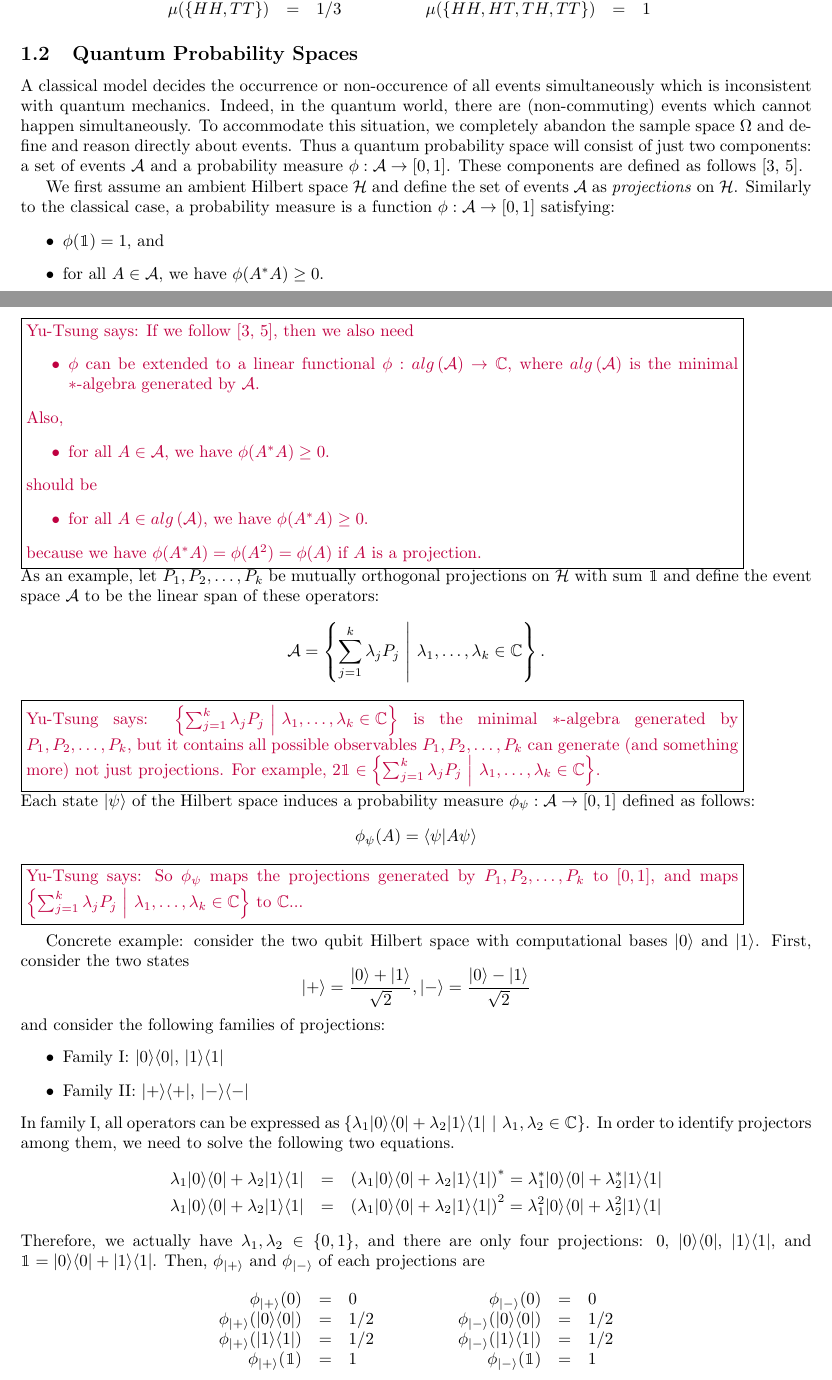
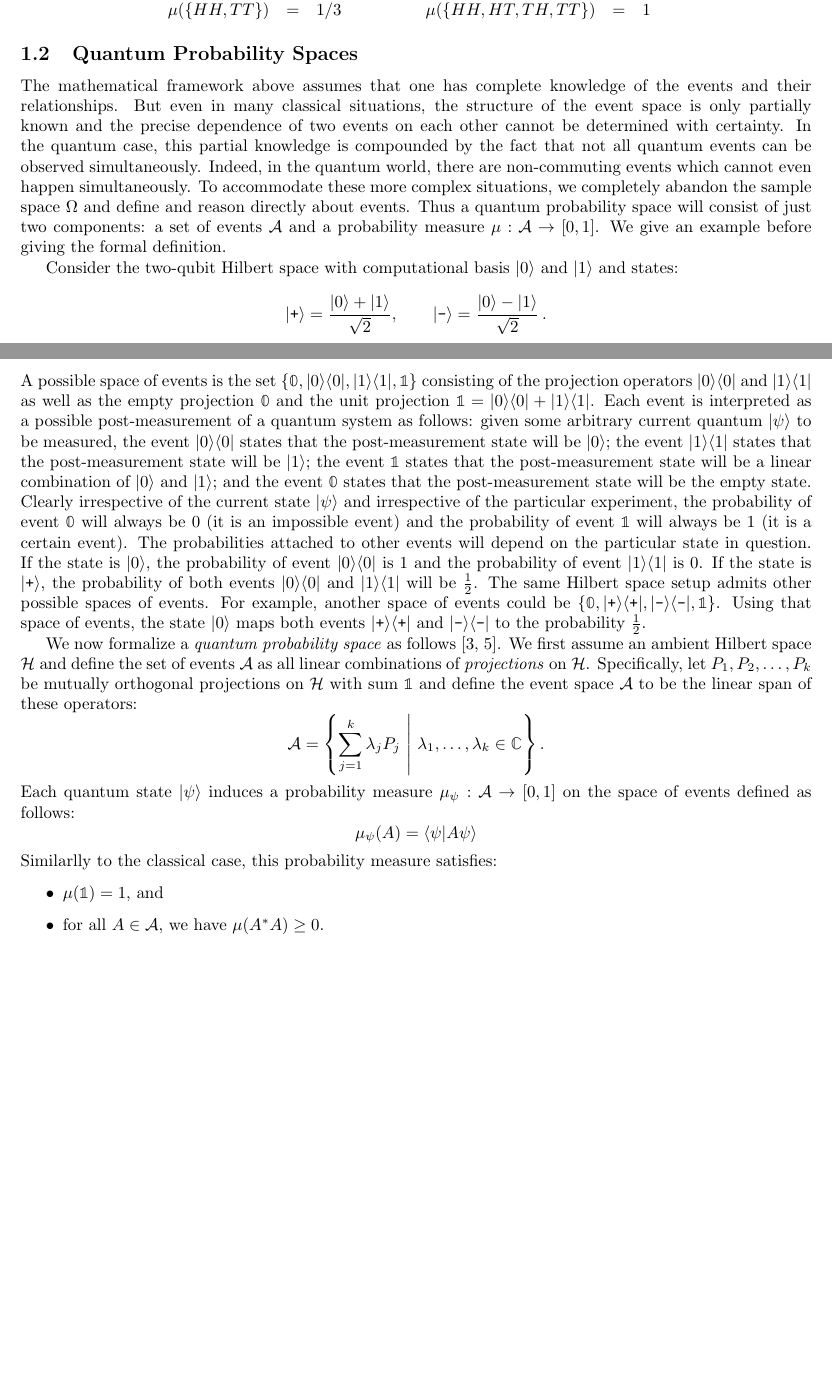
Before and after one commit to yuttai/Contextuality-and-Nonlocality-in-Discrete-Quantum-Theory, a LaTeX document (prob.tex): two parts of pages 1 and 2 of 3, joined at a grey line, cut so that both start at the same text, the shorter picture padded with empty space. Compiled offline with pdfLaTeX.

Commit message:
restructure quantum prob

```diff
--- a/prob.tex
+++ b/prob.tex
@@ -1,13 +1,14 @@
 \documentclass{article}
 \usepackage{fullpage}
 \usepackage{bbm}
+\usepackage{bbold}
 \usepackage{amssymb}
 \usepackage{amsthm}
 \usepackage{multicol}
 
 \theoremstyle{remark}
 \newtheorem{example}{Example}
-\newcommand{\events}{\ensuremath{\mathcal{F}}}
+\newcommand{\events}{\ensuremath{\mathcal{A}}}
 \newcommand{\qevents}{\ensuremath{\mathcal{A}}}
 \newcommand{\pmeas}{\ensuremath{\mu}}
 \newcommand{\Hilb}{\mathcal{H}}
@@ -16,6 +17,8 @@
 \newcommand{\bra}[1]{\langle#1|}
 \newcommand{\ip}[2]{\langle #1 | #2 \rangle}
 \newcommand{\proj}[1]{|#1 \rangle\langle #1 |}
+\newcommand{\ps}{\texttt{+}}
+\newcommand{\ms}{\texttt{-}}
 
 \usepackage{color}
 \usepackage[usenames,dvipsnames]{xcolor}
@@ -82,92 +85,135 @@ measure} is a function $\pmeas : \events \rightarrow [0,1]$ such that:
 %%%%%
 \subsection{Quantum Probability Spaces}
 
-A classical model decides the occurrence or non-occurence of all
-events simultaneously which is inconsistent with quantum
-mechanics. Indeed, in the quantum world, there are (non-commuting)
-events which cannot happen simultaneously. To accommodate this
-situation, we completely abandon the sample space $\Omega$ and define
-and reason directly about events. Thus a quantum probability space
-will consist of just two components: a set of events $\qevents$ and a
-probability measure $\phi : \qevents \rightarrow [0,1]$. These
-components are defined as follows~\cite{Maassen2010,Swart2013}.
+The mathematical framework above assumes that one has complete
+knowledge of the events and their relationships. But even in many
+classical situations, the structure of the event space is only
+partially known and the precise dependence of two events on each other
+cannot be determined with certainty. In the quantum case, this partial
+knowledge is compounded by the fact that not all quantum events can be
+observed simultaneously.  Indeed, in the quantum world, there are
+non-commuting events which cannot even happen simultaneously. To
+accommodate these more complex situations, we completely abandon the
+sample space~$\Omega$ and define and reason directly about
+events. Thus a quantum probability space will consist of just two
+components: a set of events $\qevents$ and a probability measure
+$\mu : \qevents \rightarrow [0,1]$. We give an example before giving
+the formal definition.
 
-We first assume an ambient Hilbert space $\Hilb$ and define the set of
-events $\qevents$ as \emph{projections} on $\Hilb$. Similarly to the
-classical case, a probability measure is a function
-$\phi : \qevents \rightarrow [0,1]$ satisfying:
-\begin{itemize}
-\item $\phi(\mathbbm{1}) = 1$, and
-\item for all $A \in \qevents$, we have $\phi(A^*A) \geq 0$.
-\end{itemize}
-\yutsung{If we follow \cite{Maassen2010,Swart2013}, then we also
-need
-\begin{itemize}
-\item $\phi$ can be extended to a linear functional~$\phi:alg\left(\qevents\right)\rightarrow\mathbb{C}$,
-where $alg\left(\qevents\right)$ is the minimal $*$-algebra generated
-by $\qevents$.
-\end{itemize}
-Also,
-\begin{itemize}
-\item for all $A\in\qevents$, we have $\phi(A^{*}A)\geq0$.
-\end{itemize}
-should be
-\begin{itemize}
-\item for all $A\in alg\left(\qevents\right)$, we have $\phi(A^{*}A)\geq0$.
-\end{itemize}
-because we have $\phi(A^{*}A)=\phi(A^{2})=\phi(A)$ if $A$ is a projection.}\\
-As an example, let $P_1, P_2, \ldots, P_k$ be mutually orthogonal
-projections on $\Hilb$ with sum $\mathbbm{1}$ and define the event
-space $\qevents$ to be the linear span of these operators:
+Consider the two-qubit Hilbert space with computational basis
+$\ket{0}$ and $\ket{1}$ and states:
+\[
+\ket{\ps}=\frac{\ket{0}+\ket{1}}{\sqrt{2}}, \qquad\ket{\ms}=\frac{\ket{0}-\ket{1}}{\sqrt{2}}\,.
+\]
+A possible space of events is the set
+$\{ \mathbb{0}, \proj{0}, \proj{1}, \mathbb{1}\}$ consisting of the
+projection operators $\proj{0}$ and $\proj{1}$ as well as the empty
+projection $\mathbb{0}$ and the unit projection
+$\mathbb{1} = \proj{0}+\proj{1}$. Each event is interpreted as a
+possible post-measurement of a quantum system as follows: given some
+arbitrary current quantum $\ket{\psi}$ to be measured, the event
+$\proj{0}$ states that the post-measurement state will be $\ket{0}$;
+the event $\proj{1}$ states that the post-measurement state will be
+$\ket{1}$; the event $\mathbb{1}$ states that the post-measurement
+state will be a linear combination of $\ket{0}$ and $\ket{1}$; and the
+event $\mathbb{0}$ states that the post-measurement state will be the
+empty state. Clearly irrespective of the current state $\ket{\psi}$
+and irrespective of the particular experiment, the probability of
+event $\mathbb{0}$ will always be 0 (it is an impossible event) and
+the probability of event $\mathbb{1}$ will always be 1 (it is a
+certain event). The probabilities attached to other events will depend
+on the particular state in question. If the state is $\ket{0}$, the
+probability of event $\proj{0}$ is 1 and the probability of event
+$\proj{1}$ is 0. If the state is $\ket{\ps}$, the probability of both
+events $\proj{0}$ and $\proj{1}$ will be $\frac{1}{2}$. The same
+Hilbert space setup admits other possible spaces of events. For
+example, another space of events could be
+$\{ \mathbb{0}, \proj{\ps}, \proj{\ms}, \mathbb{1}\}$. Using that
+space of events, the state $\ket{0}$ maps both events $\proj{\ps}$ and
+$\proj{\ms}$ to the probability $\frac{1}{2}$.
+
+% \begin{itemize}
+% \item Family I: $\proj{0}$, $\proj{1}$
+% \item Family II: $\proj{\ps}$, $\proj{\ms}$
+% \end{itemize}
+% In family I, all operators can be expressed as $\left\{ \lambda_{1}\proj{0}+\lambda_{2}\proj{1}~\middle|~\lambda_{1},\lambda_{2}\in\mathbb{C}\right\} $.
+% In order to identify projectors among them, we need to solve the following
+% two equations.
+% \begin{eqnarray*}
+% \lambda_{1}\proj{0}+\lambda_{2}\proj{1} & = & \left(\lambda_{1}\proj{0}+\lambda_{2}\proj{1}\right)^{*}=\lambda_{1}^{*}\proj{0}+\lambda_{2}^{*}\proj{1}\\
+% \lambda_{1}\proj{0}+\lambda_{2}\proj{1} & = & \left(\lambda_{1}\proj{0}+\lambda_{2}\proj{1}\right)^{2}=\lambda_{1}^{2}\proj{0}+\lambda_{2}^{2}\proj{1}
+% \end{eqnarray*}
+% Therefore, we actually have $\lambda_{1},\lambda_{2}\in\left\{ 0,1\right\} $,
+% and there are only four projections: $0$, $\proj{0}$, $\proj{1}$,
+% and $\mathbb{1}=\proj{0}+\proj{1}$. Then, $\mu_{\ket{\ps}}$ and
+% $\mu_{\ket{\ms}}$ of each projections are
+% \[
+% \begin{array}{c@{\qquad\qquad}c}
+% \begin{array}{rcl}
+% \mu_{\ket{\ps}}(0) & = & 0\\
+% \mu_{\ket{\ps}}(\proj{0}) & = & 1/2\\
+% \mu_{\ket{\ps}}(\proj{1}) & = & 1/2\\
+% \mu_{\ket{\ps}}(\mathbb{1}) & = & 1
+% \end{array} & \begin{array}{rcl}
+% \mu_{\ket{\ms}}(0) & = & 0\\
+% \mu_{\ket{\ms}}(\proj{0}) & = & 1/2\\
+% \mu_{\ket{\ms}}(\proj{1}) & = & 1/2\\
+% \mu_{\ket{\ms}}(\mathbb{1}) & = & 1
+% \end{array}\end{array}
+% \]
+% Similarly, $\mu_{\ket{\ps}}$ and $\mu_{\ket{\ms}}$ gives two probability
+% for family II as well.
+% \[
+% \begin{array}{c@{\qquad\qquad}c}
+% \begin{array}{rcl}
+% \mu_{\ket{\ps}}(0) & = & 0\\
+% \mu_{\ket{\ps}}(\proj{+}) & = & 1\\
+% \mu_{\ket{\ps}}(\proj{\ms}) & = & 0\\
+% \mu_{\ket{\ps}}(\mathbb{1}) & = & 1
+% \end{array} & \begin{array}{rcl}
+% \mu_{\ket{\ms}}(0) & = & 0\\
+% \mu_{\ket{\ms}}(\proj{\ps}) & = & 0\\
+% \mu_{\ket{\ms}}(\proj{\ms}) & = & 1\\
+% \mu_{\ket{\ms}}(\mathbb{1}) & = & 1
+% \end{array}\end{array}
+% \]
+
+We now formalize a \emph{quantum probability space} as
+follows~\cite{Maassen2010,Swart2013}. We first assume an ambient
+Hilbert space $\Hilb$ and define the set of events $\qevents$ as all
+linear combinations of \emph{projections} on $\Hilb$. Specifically,
+let $P_1, P_2, \ldots, P_k$ be mutually orthogonal projections on
+$\Hilb$ with sum $\mathbb{1}$ and define the event space $\qevents$ to
+be the linear span of these operators:
 \[
 \qevents=\left\{ \sum_{j=1}^{k}\lambda_{j}P_{j}~\middle|~\lambda_{1},\ldots,\lambda_{k}\in\mathbb{C}\right\} .
 \]
-\yutsung{$\left\{ \sum_{j=1}^{k}\lambda_{j}P_{j}~\middle|~\lambda_{1},\ldots,\lambda_{k}\in\mathbb{C}\right\} $
-is the minimal $*$-algebra generated by $P_{1},P_{2},\ldots,P_{k}$,
-but it contains all possible observables $P_{1},P_{2},\ldots,P_{k}$
-can generate (and something more) not just projections. For example,
-$2\mathbbm{1}\in\left\{ \sum_{j=1}^{k}\lambda_{j}P_{j}~\middle|~\lambda_{1},\ldots,\lambda_{k}\in\mathbb{C}\right\} $.}\\
-Each state $\ket{\psi}$ of the Hilbert space induces a probability
-measure $\phi_\psi : \qevents \rightarrow [0,1]$ defined as follows:
+Each quantum state $\ket{\psi}$ induces a probability measure
+$\mu_\psi : \qevents \rightarrow [0,1]$ on the space of events
+defined as follows:
 \[
-\phi_\psi(A) = \ip{\psi}{A\psi}
+\mu_\psi(A) = \ip{\psi}{A\psi}
 \]
-\yutsung{So $\phi_{\psi}$ maps the projections generated by $P_{1},P_{2},\ldots,P_{k}$
-to $[0,1]$, and maps $\left\{ \sum_{j=1}^{k}\lambda_{j}P_{j}~\middle|~\lambda_{1},\ldots,\lambda_{k}\in\mathbb{C}\right\} $
-to $\mathbb{C}$...}\\
+Similarlly to the classical case, this probability measure satisfies:
+\begin{itemize}
+\item $\mu(\mathbb{1}) = 1$, and
+\item for all $A \in \qevents$, we have $\mu(A^*A) \geq 0$.
+\end{itemize}
 
+% \yutsung{If we follow \cite{Maassen2010,Swart2013}, then we also
+% need
+% \begin{itemize}
+% \item $\mu$ can be extended to a linear functional~$\mu:alg\left(\qevents\right)\rightarrow\mathbb{C}$,
+% where $alg\left(\qevents\right)$ is the minimal $*$-algebra generated
+% by $\qevents$.
+% \end{itemize}
+% Also,
+% \begin{itemize}
+% \item for all $A\in\qevents$, we have $\mu(A^{*}A)\geq0$.
+% \end{itemize}
+% should be
+% \begin{itemize}
+% \item for all $A\in alg\left(\qevents\right)$, we have $\mu(A^{*}A)\geq0$.
+% \end{itemize}
+% because we have $\mu(A^{*}A)=\mu(A^{2})=\mu(A)$ if $A$ is a projection.}\\
 
-Concrete example: consider the two qubit Hilbert space with computational
-bases $\ket{0}$ and $\ket{1}$. First, consider the two states
-\[
-\ket{+}=\frac{\ket{0}+\ket{1}}{\sqrt{2}},\ket{-}=\frac{\ket{0}-\ket{1}}{\sqrt{2}}
-\]
-and consider the following families of projections:
-\begin{itemize}
-\item Family I: $\proj{0}$, $\proj{1}$
-\item Family II: $\proj{+}$, $\proj{-}$
-\end{itemize}
-In family I, all operators can be expressed as $\left\{ \lambda_{1}\proj{0}+\lambda_{2}\proj{1}~\middle|~\lambda_{1},\lambda_{2}\in\mathbb{C}\right\} $.
-In order to identify projectors among them, we need to solve the following
-two equations.
-\begin{eqnarray*}
-\lambda_{1}\proj{0}+\lambda_{2}\proj{1} & = & \left(\lambda_{1}\proj{0}+\lambda_{2}\proj{1}\right)^{*}=\lambda_{1}^{*}\proj{0}+\lambda_{2}^{*}\proj{1}\\
-\lambda_{1}\proj{0}+\lambda_{2}\proj{1} & = & \left(\lambda_{1}\proj{0}+\lambda_{2}\proj{1}\right)^{2}=\lambda_{1}^{2}\proj{0}+\lambda_{2}^{2}\proj{1}
-\end{eqnarray*}
-Therefore, we actually have $\lambda_{1},\lambda_{2}\in\left\{ 0,1\right\} $,
-and there are only four projections: $0$, $\proj{0}$, $\proj{1}$,
-and $\mathbbm{1}=\proj{0}+\proj{1}$. Then, $\phi_{\ket{+}}$ and
-$\phi_{\ket{-}}$ of each projections are
-\[
-\begin{array}{c@{\qquad\qquad}c}
-\begin{array}{rcl}
-\phi_{\ket{+}}(0) & = & 0\\
-\phi_{\ket{+}}(\proj{0}) & = & 1/2\\
-\phi_{\ket{+}}(\proj{1}) & = & 1/2\\
-\phi_{\ket{+}}(\mathbbm{1}) & = & 1
-\end{array} & \begin{array}{rcl}
-\phi_{\ket{-}}(0) & = & 0\\
-\phi_{\ket{-}}(\proj{0}) & = & 1/2\\
-\phi_{\ket{-}}(\proj{1}) & = & 1/2\\
-\phi_{\ket{-}}(\mathbbm{1}) & = & 1
-\end{array}\end{array}
```
Also changed, not shown: prob.pdf, prob.tex (27 more changed lines).
